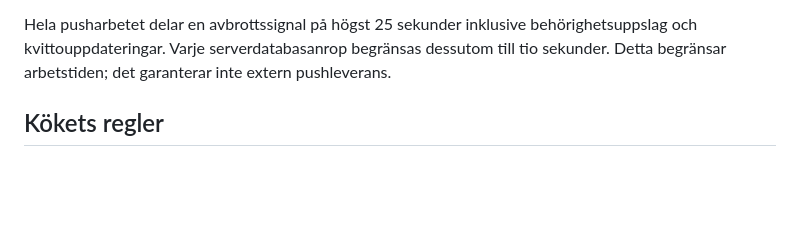
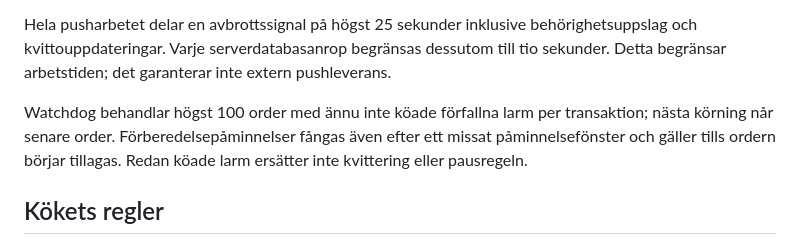
Before and after one commit to sharbel0022/YEHABIBI, a Markdown page: docs/BACKGROUND_JOBS.md, the part around the change. Rendered like a GitHub page; blank space fills up the shorter version.

```diff
--- a/docs/BACKGROUND_JOBS.md
+++ b/docs/BACKGROUND_JOBS.md
@@ -9,6 +9,8 @@ Varje tick köar watchdog och säkert reservationsunderhåll högst en gång per
 Verifierade webhookar sparas i inbox innan HTTP 200. Betalningens affärsregler, kapacitet, outbox och inboxkvittens behandlas atomärt av jobbet. Mejl och push ligger utanför webhooksvaret. Outbox har separata mottagarkvittenser, stabila Resend-idempotensnycklar och samma lease även vid manuellt omskick. En timeout kan fortfarande ha levererats externt; ingen exactly-once-garanti lämnas. Resends idempotensfönster är 24 timmar; efter 23 timmar sedan första sändningsförsök stoppas automatisk sändning för manuell kontroll. Push är ett frivilligt komplement, och krasch efter push-claim kan ge utebliven push. E-postens kö finns kvar oberoende av detta. [Resend idempotency](https://resend.com/docs/dashboard/emails/idempotency-keys).
 
 Hela pusharbetet delar en avbrottssignal på högst 25 sekunder inklusive behörighetsuppslag och kvittouppdateringar. Varje serverdatabasanrop begränsas dessutom till tio sekunder. Detta begränsar arbetstiden; det garanterar inte extern pushleverans.
+
+Watchdog behandlar högst 100 order med ännu inte köade förfallna larm per transaktion; nästa körning når senare order. Förberedelsepåminnelser fångas även efter ett missat påminnelsefönster och gäller tills ordern börjar tillagas. Redan köade larm ersätter inte kvittering eller pausregeln.
 
 ## Kökets regler
 
```
Also changed, not shown: docs/FILES_V4_4_1.md (+6 -1 lines), docs/TEST_V4_4_1.md (+5 -3 lines).
